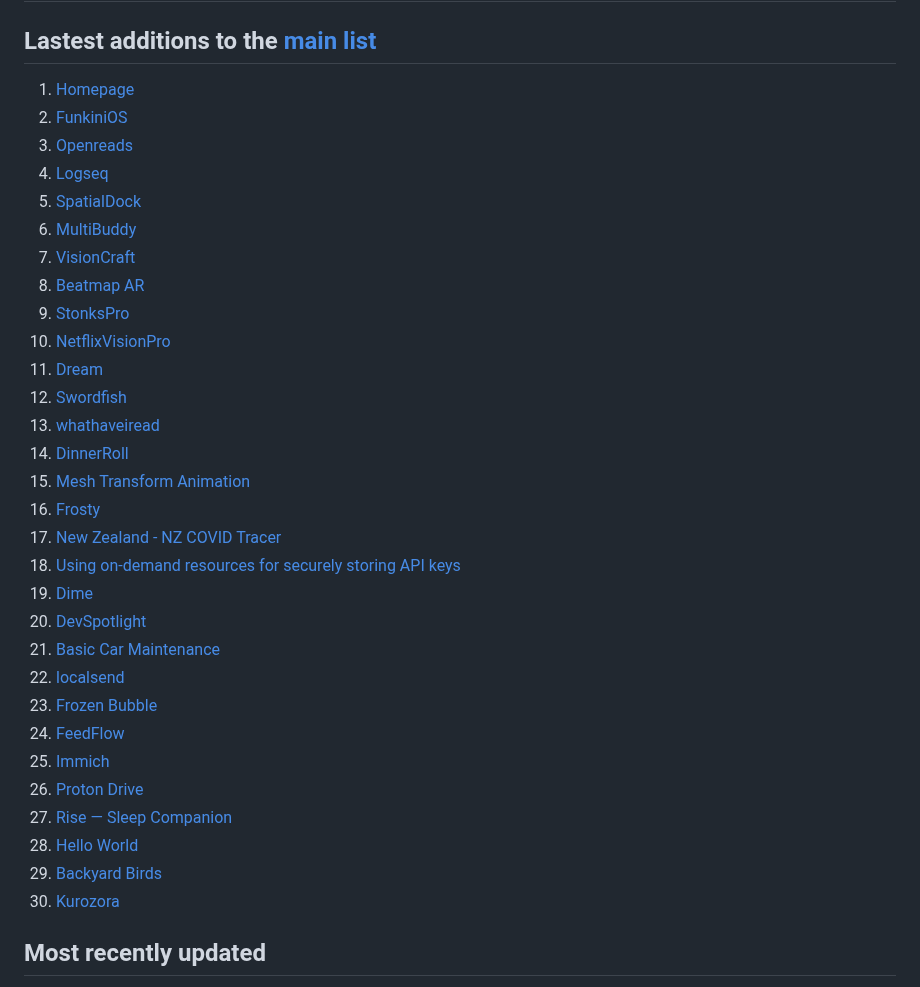
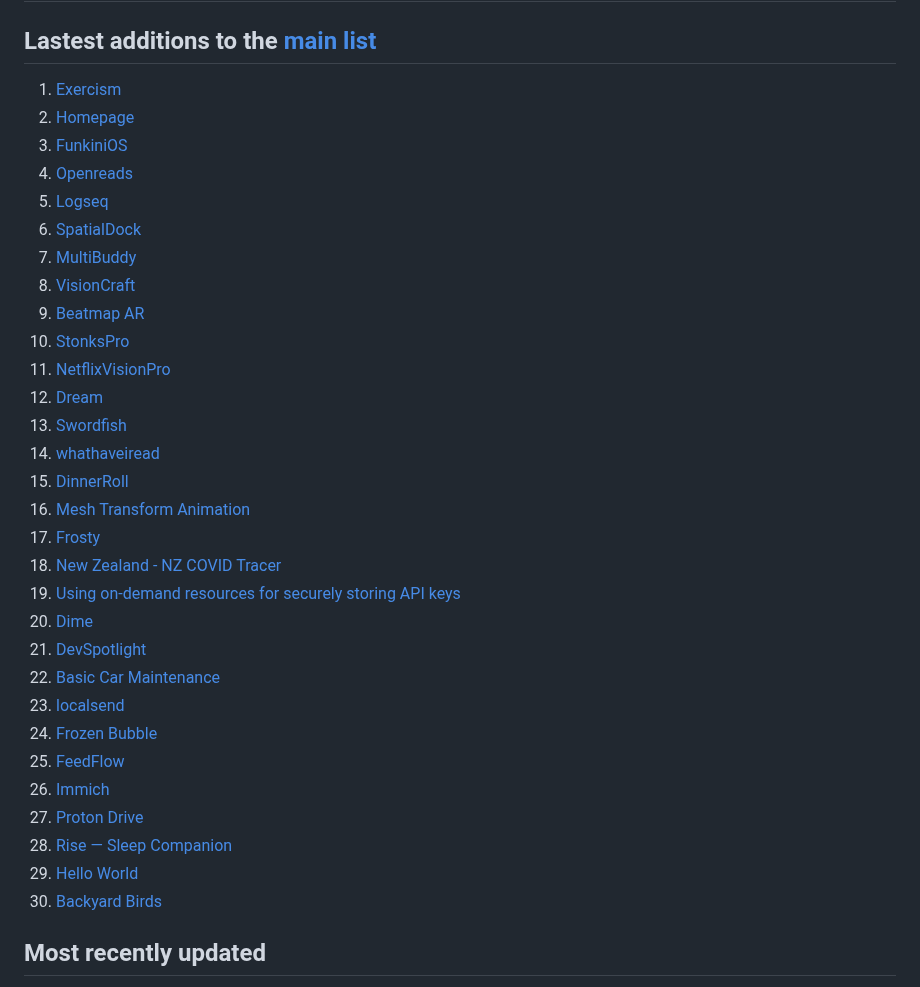
Before and after one commit to dkhamsing/open-source-ios-apps, a Markdown page: LATEST.md, the part around the change. Rendered like a GitHub page.

Commit message:
[auto] [ci skip] Generate LATEST

```diff
--- a/LATEST.md
+++ b/LATEST.md
@@ -2,36 +2,36 @@
 
 ## Lastest additions to the [main list](https://github.com/dkhamsing/open-source-ios-apps)
 
-1. [Homepage](https://github.com/infinitepower18/Homepage-MobileSafari)
-2. [FunkiniOS](https://github.com/hadobedo/FunkiniOS)
-3. [Openreads](https://github.com/mateusz-bak/openreads)
-4. [Logseq](https://github.com/logseq/logseq)
-5. [SpatialDock](https://github.com/kjwamlex/SpatialDock)
-6. [MultiBuddy](https://github.com/danispringer/multi)
-7. [VisionCraft](https://github.com/Sigil-Wen/VisionCraft)
-8. [Beatmap AR](https://github.com/fabio914/BeatmapVisionPro)
-9. [StonksPro](https://github.com/6/StonksPro)
-10. [NetflixVisionPro](https://github.com/barisozgenn/NetflixVisionPro)
-11. [Dream](https://github.com/Sigil-Wen/Dream-with-Vision-Pro)
-12. [Swordfish](https://github.com/kevinyou77/Swordfish)
-13. [whathaveiread](https://github.com/bcye/whathaveiread)
-14. [DinnerRoll](https://github.com/DinnerRollApp/iOS)
-15. [Mesh Transform Animation](https://github.com/jtrivedi/Mesh-Transform-Animation)
-16. [Frosty](https://github.com/tommyxchow/frosty)
-17. [New Zealand - NZ COVID Tracer](https://github.com/minhealthnz/nzcovidtracer-app)
-18. [Using on-demand resources for securely storing API keys](https://github.com/laevandus/OnDemandAPIKeyExample)
-19. [Dime](https://github.com/rarfell/dimeApp)
-20. [DevSpotlight](https://github.com/DominatorVbN/DevSpotlight)
-21. [Basic Car Maintenance](https://github.com/mikaelacaron/Basic-Car-Maintenance)
-22. [localsend](https://github.com/localsend/localsend)
-23. [Frozen Bubble](https://github.com/ulritter/FrozenPengu)
-24. [FeedFlow](https://github.com/prof18/feed-flow)
-25. [Immich](https://github.com/immich-app/immich)
-26. [Proton Drive](https://github.com/ProtonDriveApps/ios-drive)
-27. [Rise — Sleep Companion](https://github.com/VladimirBrejcha/Rise)
-28. [Hello World](https://developer.apple.com/documentation/visionOS/World)
-29. [Backyard Birds](https://github.com/apple/sample-backyard-birds)
-30. [Kurozora](https://github.com/kurozora/kurozora-app)
+1. [Exercism](https://github.com/apps-fab/exercism-app)
+2. [Homepage](https://github.com/infinitepower18/Homepage-MobileSafari)
+3. [FunkiniOS](https://github.com/hadobedo/FunkiniOS)
+4. [Openreads](https://github.com/mateusz-bak/openreads)
+5. [Logseq](https://github.com/logseq/logseq)
+6. [SpatialDock](https://github.com/kjwamlex/SpatialDock)
+7. [MultiBuddy](https://github.com/danispringer/multi)
+8. [VisionCraft](https://github.com/Sigil-Wen/VisionCraft)
+9. [Beatmap AR](https://github.com/fabio914/BeatmapVisionPro)
+10. [StonksPro](https://github.com/6/StonksPro)
+11. [NetflixVisionPro](https://github.com/barisozgenn/NetflixVisionPro)
+12. [Dream](https://github.com/Sigil-Wen/Dream-with-Vision-Pro)
+13. [Swordfish](https://github.com/kevinyou77/Swordfish)
+14. [whathaveiread](https://github.com/bcye/whathaveiread)
+15. [DinnerRoll](https://github.com/DinnerRollApp/iOS)
+16. [Mesh Transform Animation](https://github.com/jtrivedi/Mesh-Transform-Animation)
+17. [Frosty](https://github.com/tommyxchow/frosty)
+18. [New Zealand - NZ COVID Tracer](https://github.com/minhealthnz/nzcovidtracer-app)
+19. [Using on-demand resources for securely storing API keys](https://github.com/laevandus/OnDemandAPIKeyExample)
+20. [Dime](https://github.com/rarfell/dimeApp)
+21. [DevSpotlight](https://github.com/DominatorVbN/DevSpotlight)
+22. [Basic Car Maintenance](https://github.com/mikaelacaron/Basic-Car-Maintenance)
+23. [localsend](https://github.com/localsend/localsend)
+24. [Frozen Bubble](https://github.com/ulritter/FrozenPengu)
+25. [FeedFlow](https://github.com/prof18/feed-flow)
+26. [Immich](https://github.com/immich-app/immich)
+27. [Proton Drive](https://github.com/ProtonDriveApps/ios-drive)
+28. [Rise — Sleep Companion](https://github.com/VladimirBrejcha/Rise)
+29. [Hello World](https://developer.apple.com/documentation/visionOS/World)
+30. [Backyard Birds](https://github.com/apple/sample-backyard-birds)
 
 ## Most recently updated
 
```
